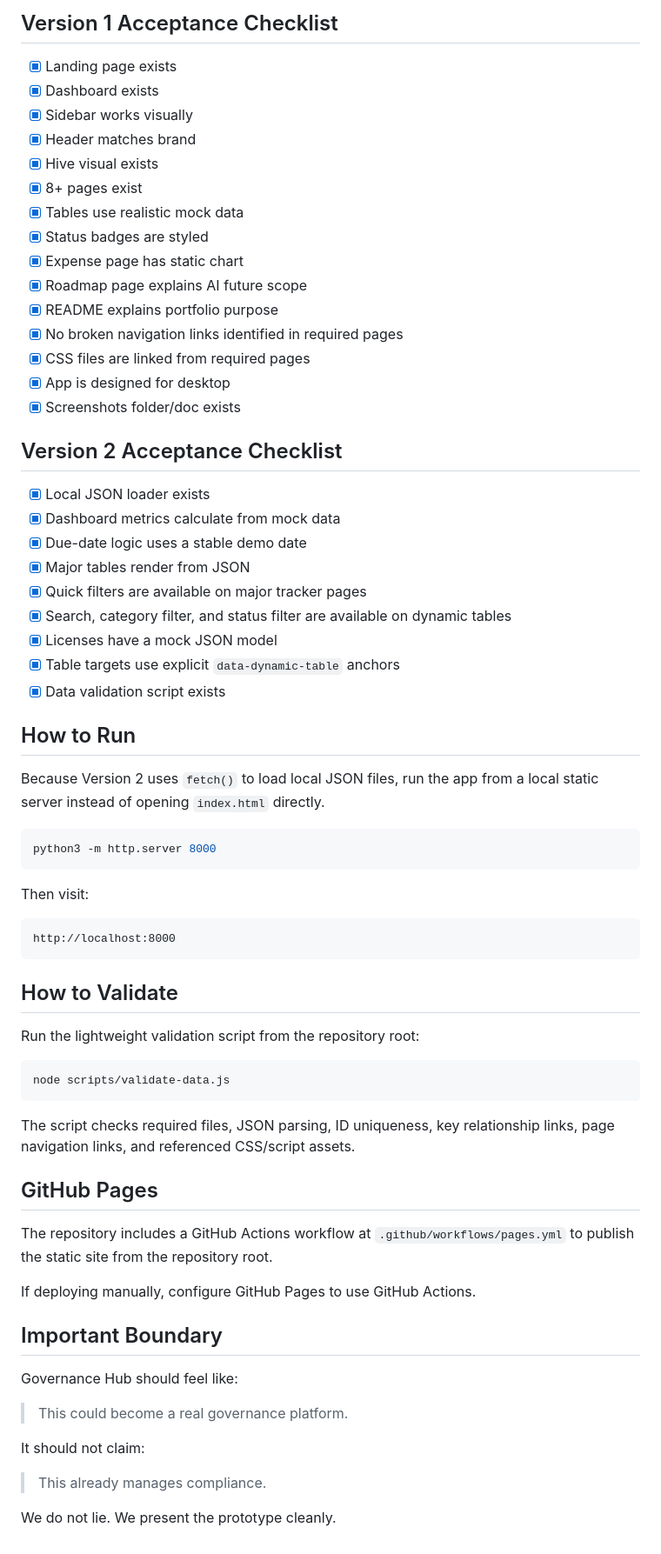
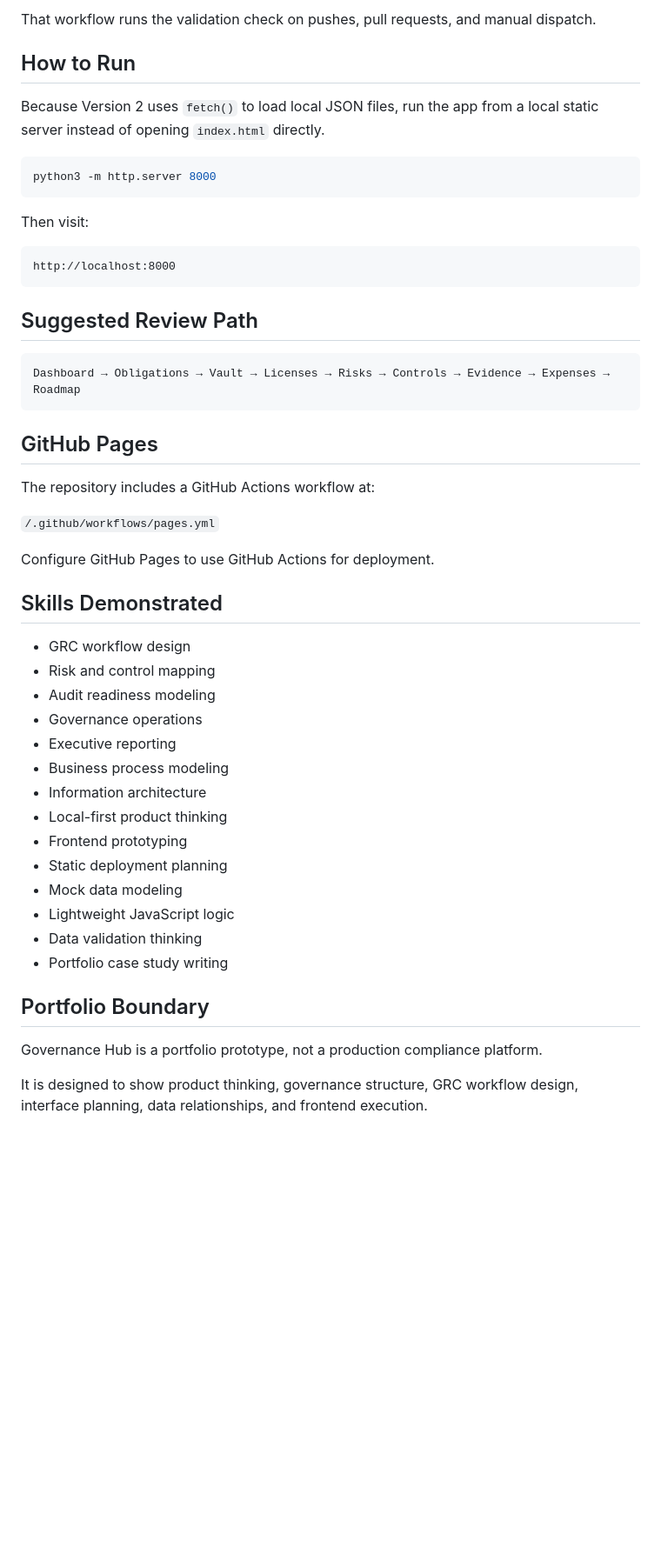
Before and after one commit to Brandys-AlgoRythem/GovernanceHub, a Markdown page: README.md, the part around one of its changes. Shown at 87% size. Rendered like a GitHub page; blank space fills up the shorter version.

````diff
--- a/README.md
+++ b/README.md
@@ -178,32 +126,4 @@ Governance Intelligence is a future roadmap concept for local-first governance a
-## Version 1 Acceptance Checklist
-
-- [x] Landing page exists
-- [x] Dashboard exists
-- [x] Sidebar works visually
-- [x] Header matches brand
-- [x] Hive visual exists
-- [x] 8+ pages exist
-- [x] Tables use realistic mock data
-- [x] Status badges are styled
-- [x] Expense page has static chart
-- [x] Roadmap page explains AI future scope
-- [x] README explains portfolio purpose
-- [x] No broken navigation links identified in required pages
-- [x] CSS files are linked from required pages
-- [x] App is designed for desktop
-- [x] Screenshots folder/doc exists
-
-## Version 2 Acceptance Checklist
-
-- [x] Local JSON loader exists
-- [x] Dashboard metrics calculate from mock data
-- [x] Due-date logic uses a stable demo date
-- [x] Major tables render from JSON
-- [x] Quick filters are available on major tracker pages
-- [x] Search, category filter, and status filter are available on dynamic tables
-- [x] Licenses have a mock JSON model
-- [x] Table targets use explicit `data-dynamic-table` anchors
-- [x] Data validation script exists
+That workflow runs the validation check on pushes, pull requests, and manual dispatch.
 
 ## How to Run
 
@@ -219,30 +139,39 @@ Then visit:
 http://localhost:8000
 ```
 
-## How to Validate
+## Suggested Review Path
 
-Run the lightweight validation script from the repository root:
-
-```bash
-node scripts/validate-data.js
+```txt
+Dashboard → Obligations → Vault → Licenses → Risks → Controls → Evidence → Expenses → Roadmap
 ```
-
-The script checks required files, JSON parsing, ID uniqueness, key relationship links, page navigation links, and referenced CSS/script assets.
 
 ## GitHub Pages
 
-The repository includes a GitHub Actions workflow at `.github/workflows/pages.yml` to publish the static site from the repository root.
+The repository includes a GitHub Actions workflow at:
 
-If deploying manually, configure GitHub Pages to use GitHub Actions.
+`/.github/workflows/pages.yml`
 
-## Important Boundary
+Configure GitHub Pages to use GitHub Actions for deployment.
 
-Governance Hub should feel like:
+## Skills Demonstrated
 
-> This could become a real governance platform.
+- GRC workflow design
+- Risk and control mapping
+- Audit readiness modeling
+- Governance operations
+- Executive reporting
+- Business process modeling
+- Information architecture
+- Local-first product thinking
+- Frontend prototyping
+- Static deployment planning
+- Mock data modeling
+- Lightweight JavaScript logic
+- Data validation thinking
+- Portfolio case study writing
 
-It should not claim:
+## Portfolio Boundary
 
-> This already manages compliance.
+Governance Hub is a portfolio prototype, not a production compliance platform.
 
-We do not lie. We present the prototype cleanly.
+It is designed to show product thinking, governance structure, GRC workflow design, interface planning, data relationships, and frontend execution.
````
Also changed, not shown: other parts of README.md (+63 -115 lines).
